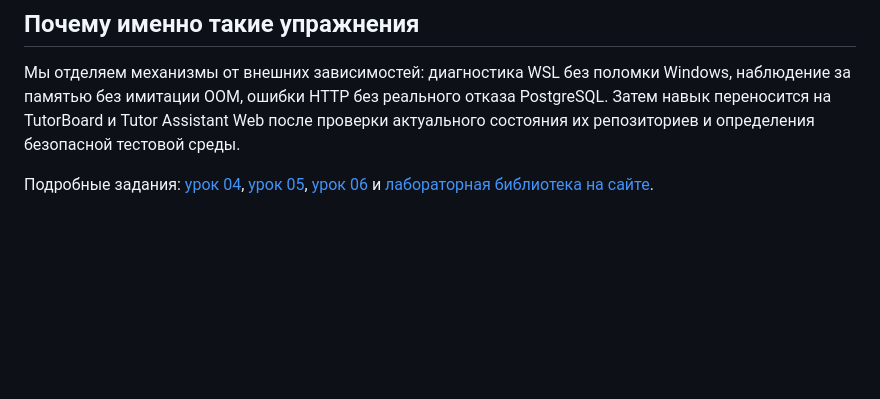
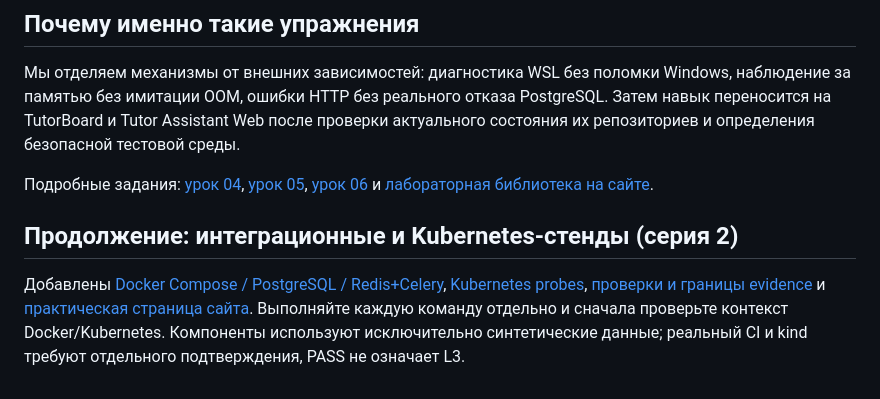
Before and after one commit to ArtemLevin/devops-academy, a Markdown page: labs/README.md, the part around the change. Drawn GitHub-style; blank space fills up the shorter version.

Commit message:
Index advanced labs from existing lab README

```diff
--- a/labs/README.md
+++ b/labs/README.md
@@ -31,3 +31,7 @@
 Мы отделяем механизмы от внешних зависимостей: диагностика WSL без поломки Windows, наблюдение за памятью без имитации OOM, ошибки HTTP без реального отказа PostgreSQL. Затем навык переносится на TutorBoard и Tutor Assistant Web после проверки актуального состояния их репозиториев и определения безопасной тестовой среды.
 
 Подробные задания: [урок 04](lesson04/README.md), [урок 05](lesson05/README.md), [урок 06](lesson06/README.md) и [лабораторная библиотека на сайте](../labs.html).
+
+## Продолжение: интеграционные и Kubernetes-стенды (серия 2)
+
+Добавлены [Docker Compose / PostgreSQL / Redis+Celery](stack/README.md), [Kubernetes probes](kubernetes/README.md), [проверки и границы evidence](checks/README.md) и [практическая страница сайта](../labs-advanced.html). Выполняйте каждую команду отдельно и сначала проверьте контекст Docker/Kubernetes. Компоненты используют исключительно синтетические данные; реальный CI и kind требуют отдельного подтверждения, PASS не означает L3.
```
